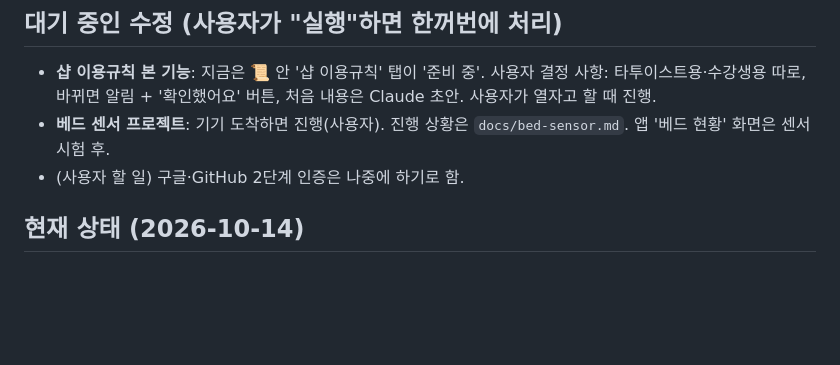
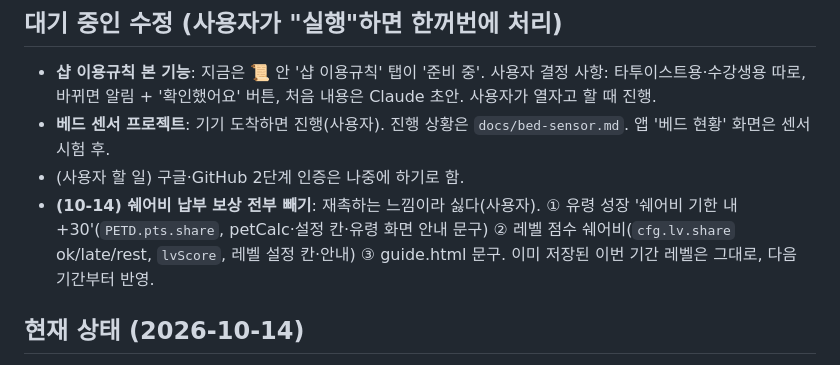
Before and after one commit to blackghosttattoo/sales-app, a Markdown page: CLAUDE.md, the part around the change. Drawn GitHub-style; blank space fills up the shorter version.

Commit message:
CLAUDE.md: 쉐어비 납부 보상 빼기 대기
Co-Authored-By: Claude Opus 5.5 <noreply@anthropic.com>
Claude-Session: https://claude.ai/code/session_017wE2RFjsqwMQAXNjd4juaM

```diff
--- a/CLAUDE.md
+++ b/CLAUDE.md
@@ -199,6 +199,7 @@
 - **샵 이용규칙 본 기능**: 지금은 📜 안 '샵 이용규칙' 탭이 '준비 중'. 사용자 결정 사항: 타투이스트용·수강생용 따로, 바뀌면 알림 + '확인했어요' 버튼, 처음 내용은 Claude 초안. 사용자가 열자고 할 때 진행.
 - **베드 센서 프로젝트**: 기기 도착하면 진행(사용자). 진행 상황은 `docs/bed-sensor.md`. 앱 '베드 현황' 화면은 센서 시험 후.
 - (사용자 할 일) 구글·GitHub 2단계 인증은 나중에 하기로 함.
+- **(10-14) 쉐어비 납부 보상 전부 빼기**: 재촉하는 느낌이라 싫다(사용자). ① 유령 성장 '쉐어비 기한 내 +30'(`PETD.pts.share`, petCalc·설정 칸·유령 화면 안내 문구) ② 레벨 점수 쉐어비(`cfg.lv.share` ok/late/rest, `lvScore`, 레벨 설정 칸·안내) ③ guide.html 문구. 이미 저장된 이번 기간 레벨은 그대로, 다음 기간부터 반영.
 
 ## 현재 상태 (2026-10-14)
 - v1.45 배포(10-14): 마을 메뉴 등불 나무 간판(가을), 계절 구조. 규칙 변경 없음.
```
